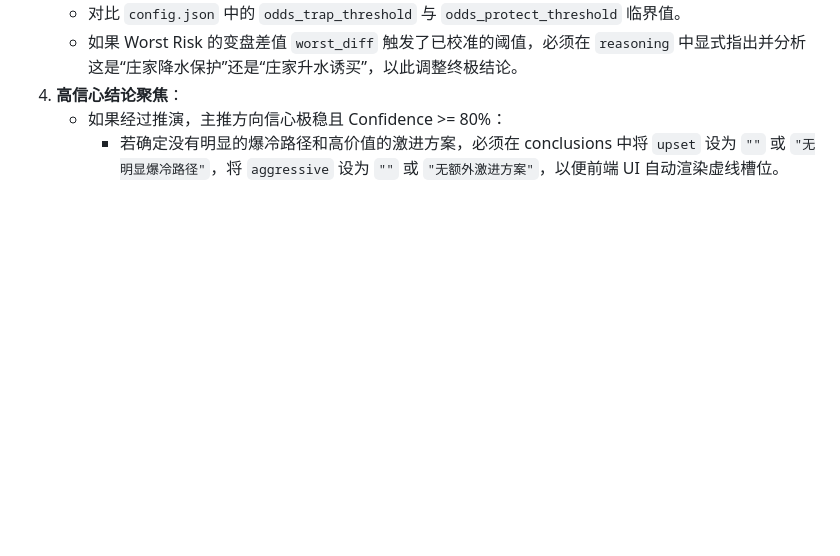
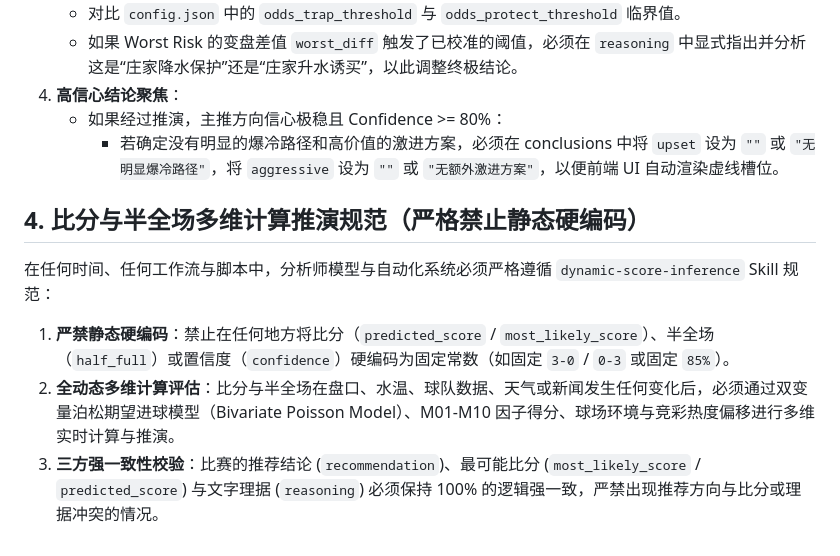
Before and after one commit to VictorTang0/football-intelligence, a Markdown page: .agents/AGENTS.md, the part around the change. GitHub-like rendering; blank space fills up the shorter version.

```diff
--- a/.agents/AGENTS.md
+++ b/.agents/AGENTS.md
@@ -56,3 +56,10 @@
 4. **高信心结论聚焦**：
    - 如果经过推演，主推方向信心极稳且 Confidence >= 80%：
      - 若确定没有明显的爆冷路径和高价值的激进方案，必须在 conclusions 中将 `upset` 设为 `""` 或 `"无明显爆冷路径"`，将 `aggressive` 设为 `""` 或 `"无额外激进方案"`，以便前端 UI 自动渲染虚线槽位。
+
+## 4. 比分与半全场多维计算推演规范（严格禁止静态硬编码）
+
+在任何时间、任何工作流与脚本中，分析师模型与自动化系统必须严格遵循 `dynamic-score-inference` Skill 规范：
+1. **严禁静态硬编码**：禁止在任何地方将比分（`predicted_score` / `most_likely_score`）、半全场（`half_full`）或置信度（`confidence`）硬编码为固定常数（如固定 `3-0` / `0-3` 或固定 `85%`）。
+2. **全动态多维计算评估**：比分与半全场在盘口、水温、球队数据、天气或新闻发生任何变化后，必须通过双变量泊松期望进球模型（Bivariate Poisson Model）、M01-M10 因子得分、球场环境与竞彩热度偏移进行多维实时计算与推演。
+3. **三方强一致性校验**：比赛的推荐结论 (`recommendation`)、最可能比分 (`most_likely_score` / `predicted_score`) 与文字理据 (`reasoning`) 必须保持 100% 的逻辑强一致，严禁出现推荐方向与比分或理据冲突的情况。
```
Also changed, not shown: sourcing_protocol.md (+9 -0 lines), 1 other file.
